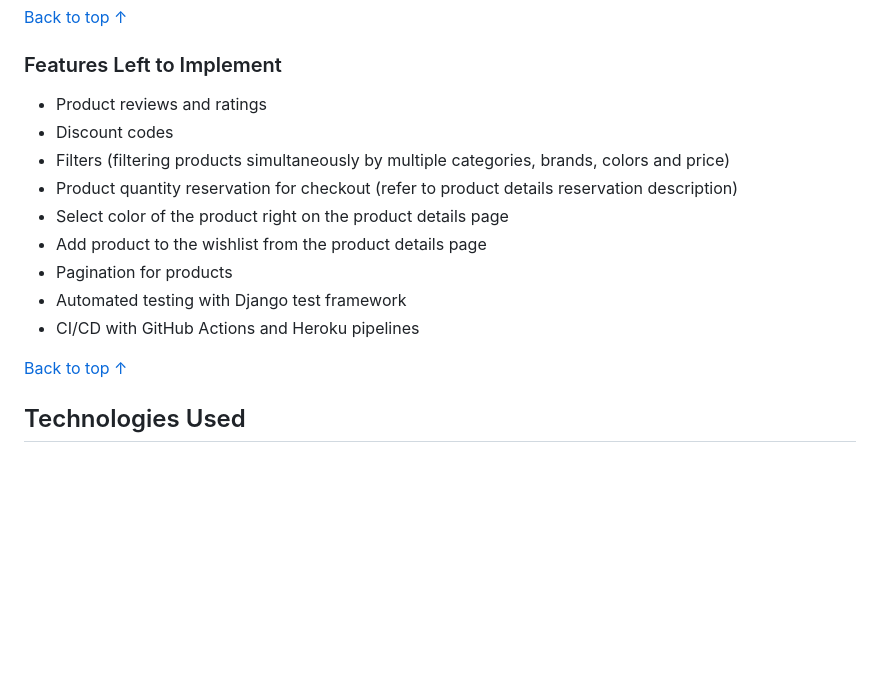
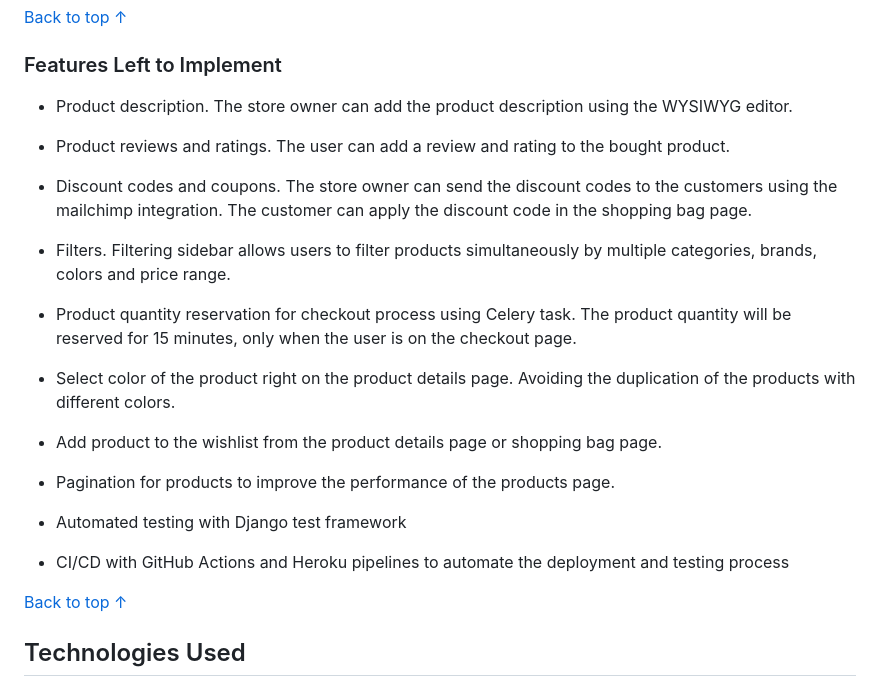
Before and after one commit to FlashDrag/cyclebay, a Markdown page: README.md, the part around the change. GitHub-like rendering; blank space fills up the shorter version.

Commit message:
docs: Add features left to implement

```diff
--- a/README.md
+++ b/README.md
@@ -952,15 +952,23 @@ The views are defined in the `cyclebay/views.py` file and handlers in the `cycle
 [Back to top ↑](#table-of-contents)
 
 ### Features Left to Implement
-- Product reviews and ratings
-- Discount codes
-- Filters (filtering products simultaneously by multiple categories, brands, colors and price)
-- Product quantity reservation for checkout (refer to product details reservation description)
-- Select color of the product right on the product details page
-- Add product to the wishlist from the product details page
-- Pagination for products
+- Product description.
+    The store owner can add the product description using the WYSIWYG editor.
+
+- Product reviews and ratings.
+    The user can add a review and rating to the bought product.
+- Discount codes and coupons.
+    The store owner can send the discount codes to the customers using the mailchimp integration. The customer can apply the discount code in the shopping bag page.
+- Filters.
+    Filtering sidebar allows users to filter products simultaneously by multiple categories, brands, colors and price range.
+- Product quantity reservation for checkout process using Celery task.
+    The product quantity will be reserved for 15 minutes, only when the user is on the checkout page.
+- Select color of the product right on the product details page.
+    Avoiding the duplication of the products with different colors.
+- Add product to the wishlist from the product details page or shopping bag page.
+- Pagination for products to improve the performance of the products page.
 - Automated testing with Django test framework
-- CI/CD with GitHub Actions and Heroku pipelines
+- CI/CD with GitHub Actions and Heroku pipelines to automate the deployment and testing process
 
 [Back to top ↑](#table-of-contents)
 
```
